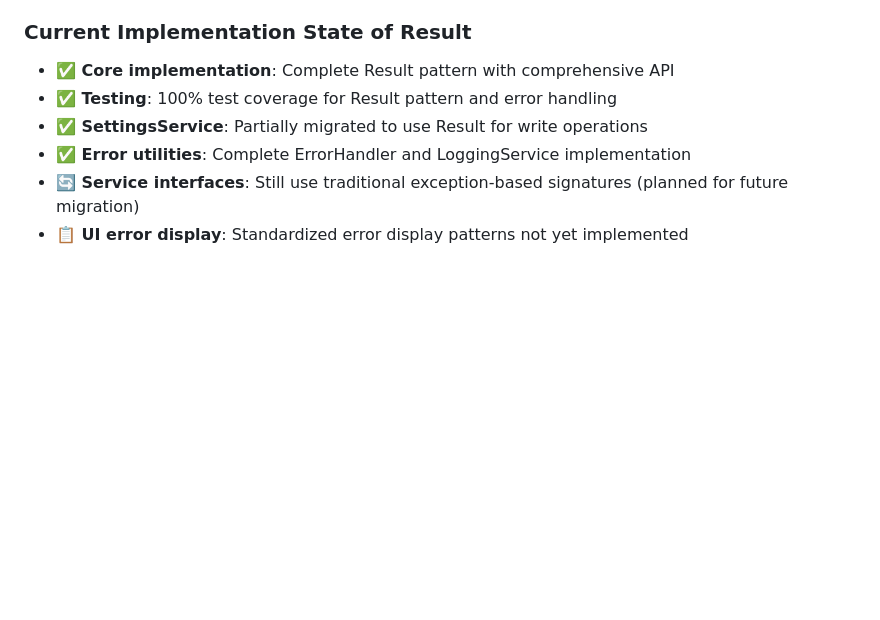
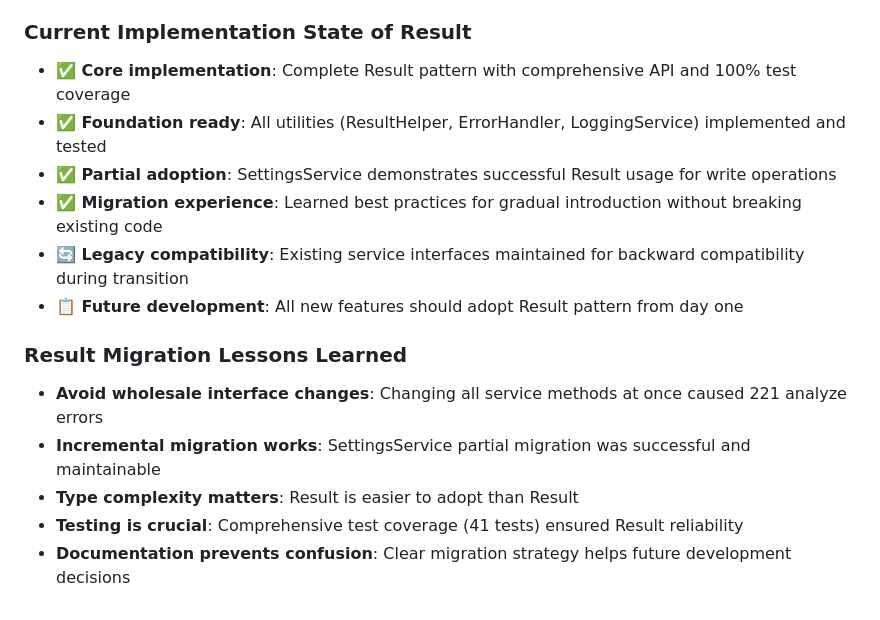
Before and after one commit to dai175/smart_photo_diary, a Markdown page: CLAUDE.md, the part around one of its changes. Rendered like a GitHub page; blank space fills up the shorter version.

```diff
--- a/CLAUDE.md
+++ b/CLAUDE.md
@@ -253,9 +284,16 @@ All user data stays on device. Hive database files are stored in app documents d
 - **High code quality**: Clean, well-documented codebase with strict adherence to Flutter best practices and functional programming patterns
 
 ### Current Implementation State of Result<T>
-- **✅ Core implementation**: Complete Result<T> pattern with comprehensive API
-- **✅ Testing**: 100% test coverage for Result pattern and error handling
-- **✅ SettingsService**: Partially migrated to use Result<T> for write operations
-- **✅ Error utilities**: Complete ErrorHandler and LoggingService implementation
-- **🔄 Service interfaces**: Still use traditional exception-based signatures (planned for future migration)
-- **📋 UI error display**: Standardized error display patterns not yet implemented
+- **✅ Core implementation**: Complete Result<T> pattern with comprehensive API and 100% test coverage
+- **✅ Foundation ready**: All utilities (ResultHelper, ErrorHandler, LoggingService) implemented and tested
+- **✅ Partial adoption**: SettingsService demonstrates successful Result<T> usage for write operations
+- **✅ Migration experience**: Learned best practices for gradual introduction without breaking existing code
+- **🔄 Legacy compatibility**: Existing service interfaces maintained for backward compatibility during transition
+- **📋 Future development**: All new features should adopt Result<T> pattern from day one
+
+### Result<T> Migration Lessons Learned
+- **Avoid wholesale interface changes**: Changing all service methods at once caused 221 analyze errors
+- **Incremental migration works**: SettingsService partial migration was successful and maintainable
+- **Type complexity matters**: Result<void> is easier to adopt than Result<ComplexType>
+- **Testing is crucial**: Comprehensive test coverage (41 tests) ensured Result<T> reliability
+- **Documentation prevents confusion**: Clear migration strategy helps future development decisions
```
Also changed, not shown: other parts of CLAUDE.md (+35 -4 lines).
